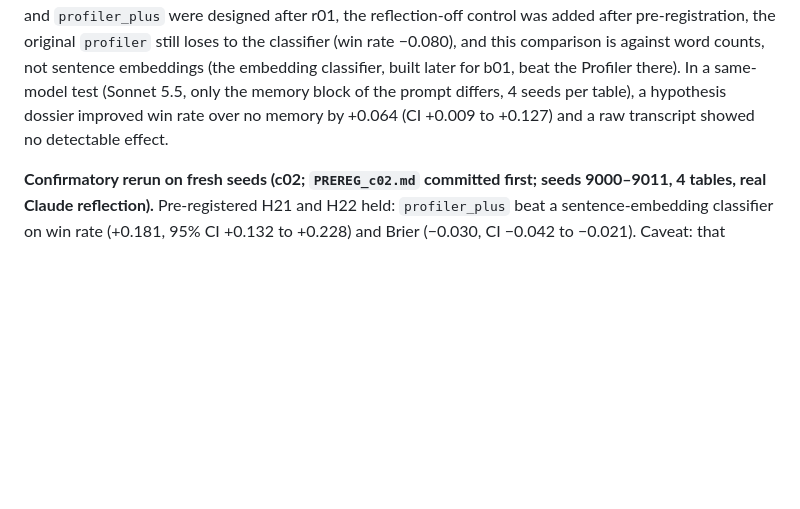
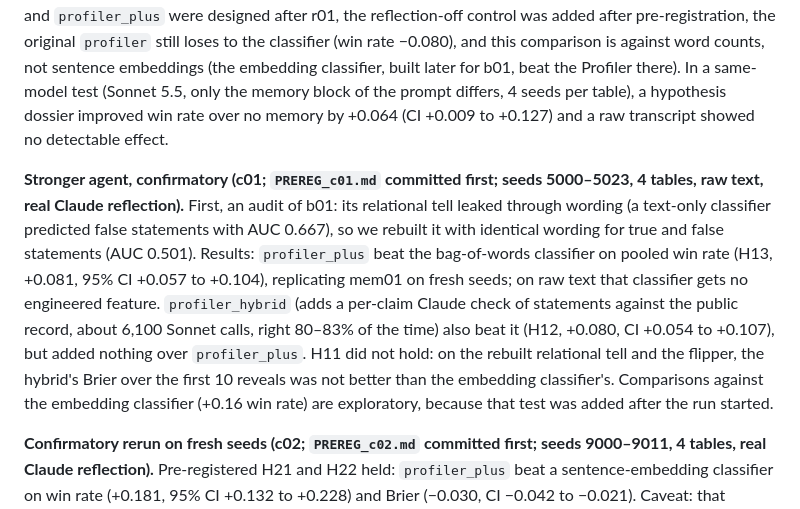
Before and after one commit to 6up-b/bluff-lab, a Markdown page: DEVPOST.md, the part around the change. GitHub-like rendering; blank space fills up the shorter version.

Commit message:
DEVPOST: c01 confirmatory result (H12/H13 hold on fresh seeds, H11 does not; b01 relational leak audit)
Co-Authored-By: Claude Opus 5.5 <noreply@anthropic.com>

```diff
--- a/DEVPOST.md
+++ b/DEVPOST.md
@@ -102,6 +102,17 @@ embedding classifier, built later for b01, beat the Profiler there). In a same-m
 memory block of the prompt differs, 4 seeds per table), a hypothesis dossier improved win rate over no memory
 by +0.064 (CI +0.009 to +0.127) and a raw transcript showed no detectable effect.
 
+**Stronger agent, confirmatory (c01; `PREREG_c01.md` committed first; seeds 5000–5023, 4 tables, raw text, real
+Claude reflection).** First, an audit of b01: its relational tell leaked through wording (a text-only classifier
+predicted false statements with AUC 0.667), so we rebuilt it with identical wording for true and false statements
+(AUC 0.501). Results: `profiler_plus` beat the bag-of-words classifier on pooled win rate (H13, +0.081, 95% CI
++0.057 to +0.104), replicating mem01 on fresh seeds; on raw text that classifier gets no engineered feature.
+`profiler_hybrid` (adds a per-claim Claude check of statements against the public record, about 6,100 Sonnet
+calls, right 80–83% of the time) also beat it (H12, +0.080, CI +0.054 to +0.107), but added nothing over
+`profiler_plus`. H11 did not hold: on the rebuilt relational tell and the flipper, the hybrid's Brier over the
+first 10 reveals was not better than the embedding classifier's. Comparisons against the embedding classifier
+(+0.16 win rate) are exploratory, because that test was added after the run started.
+
 **Confirmatory rerun on fresh seeds (c02; `PREREG_c02.md` committed first; seeds 9000–9011, 4 tables, real Claude
 reflection).** Pre-registered H21 and H22 held: `profiler_plus` beat a sentence-embedding classifier on win rate
 (+0.181, 95% CI +0.132 to +0.228) and Brier (−0.030, CI −0.042 to −0.021). Caveat: that classifier is a weak
```
